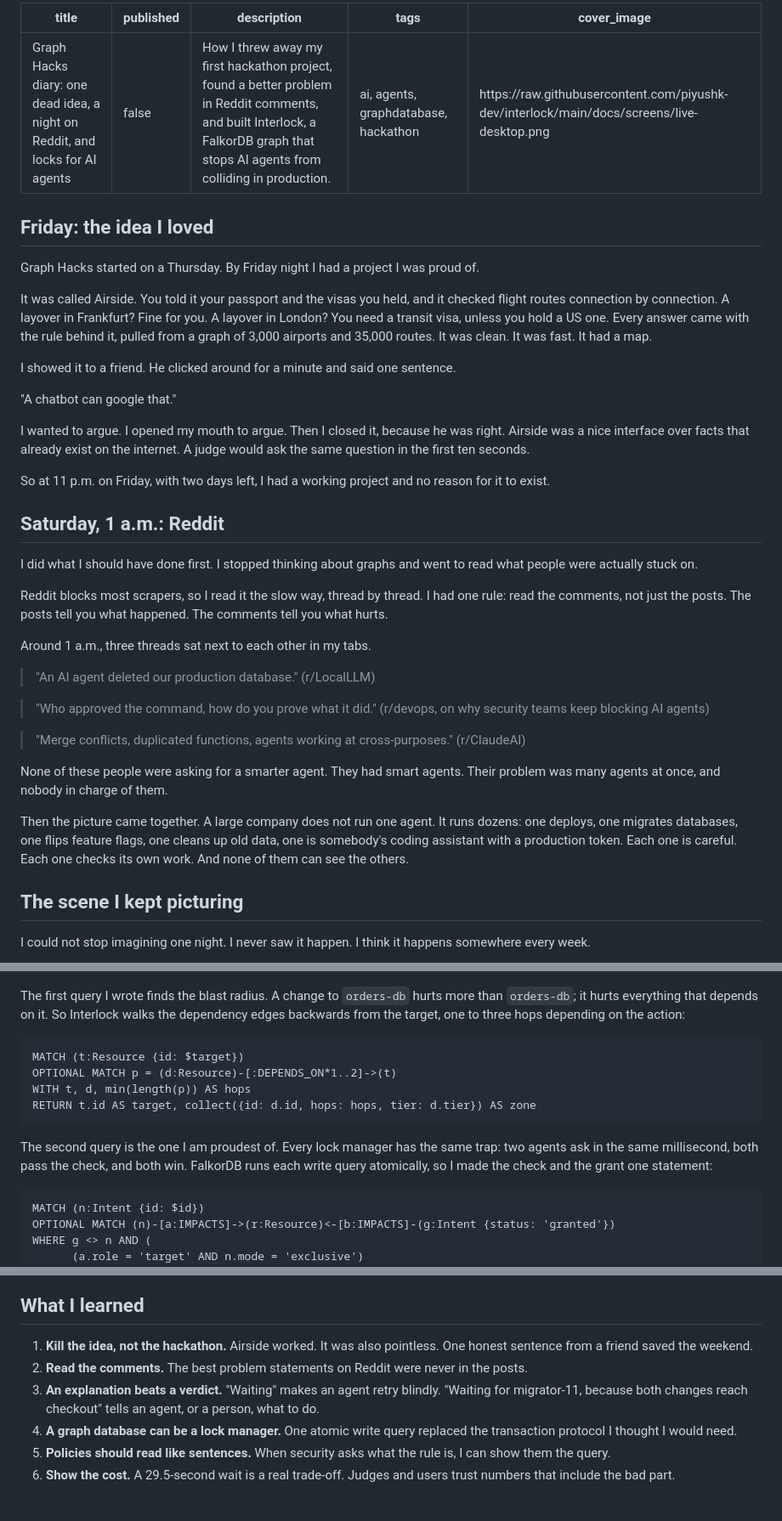
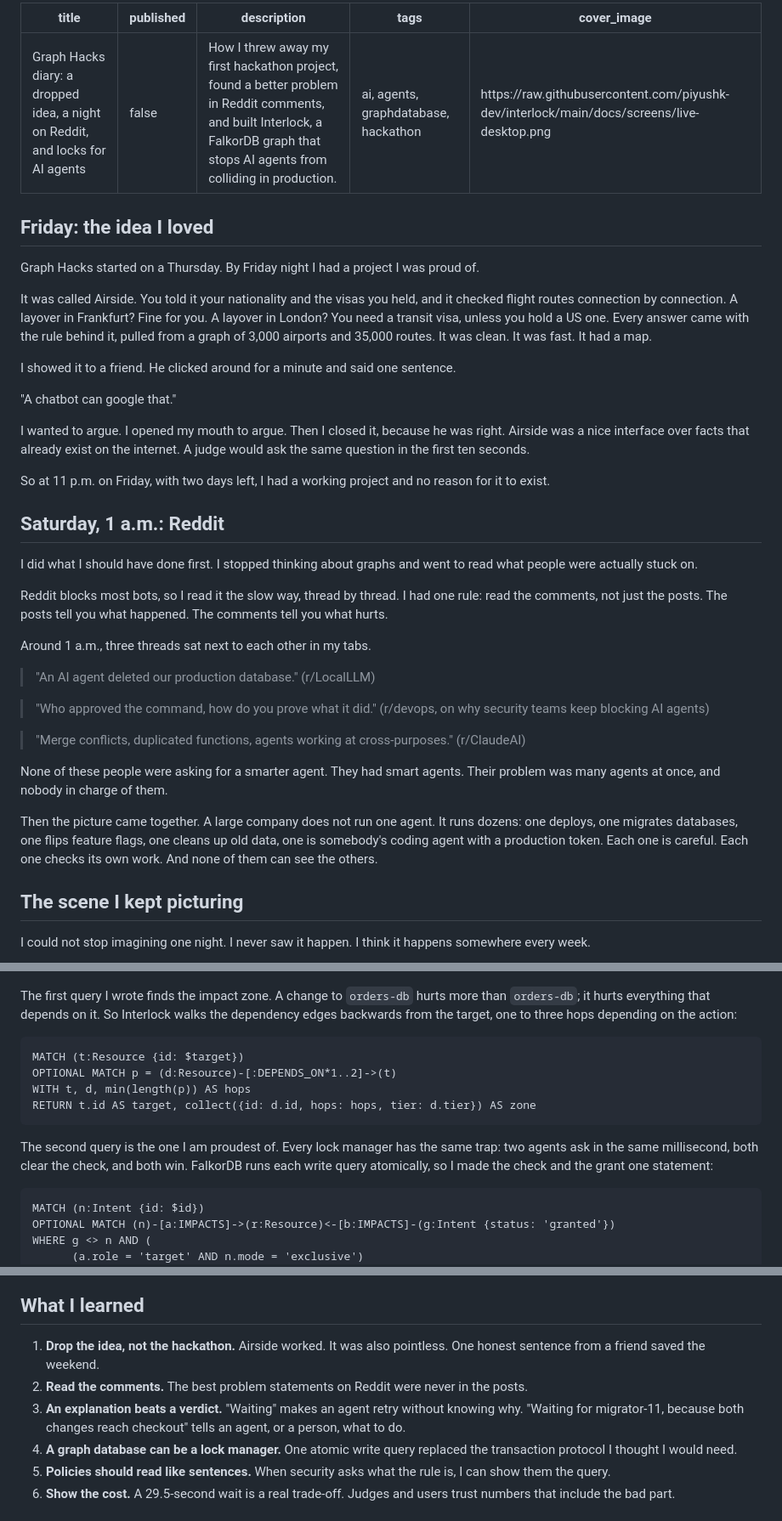
Before and after one commit to piyushk-dev/interlock, a Markdown page: docs/blog.md, 3 parts joined by grey strips. Shown at 85% size. Rendered like a GitHub page.

Commit message:
Blog: avoid words that trip profanity filters

````diff
--- a/docs/blog.md
+++ b/docs/blog.md
@@ -1,5 +1,5 @@
 ---
-title: "Graph Hacks diary: one dead idea, a night on Reddit, and locks for AI agents"
+title: "Graph Hacks diary: a dropped idea, a night on Reddit, and locks for AI agents"
 published: false
 description: How I threw away my first hackathon project, found a better problem in Reddit comments, and built Interlock, a FalkorDB graph that stops AI agents from colliding in production.
 tags: ai, agents, graphdatabase, hackathon
@@ -10,7 +10,7 @@ cover_image: https://raw.githubusercontent.com/piyushk-dev/interlock/main/docs/s
 
 Graph Hacks started on a Thursday. By Friday night I had a project I was proud of.
 
-It was called Airside. You told it your passport and the visas you held, and it checked flight routes connection by connection. A layover in Frankfurt? Fine for you. A layover in London? You need a transit visa, unless you hold a US one. Every answer came with the rule behind it, pulled from a graph of 3,000 airports and 35,000 routes. It was clean. It was fast. It had a map.
+It was called Airside. You told it your nationality and the visas you held, and it checked flight routes connection by connection. A layover in Frankfurt? Fine for you. A layover in London? You need a transit visa, unless you hold a US one. Every answer came with the rule behind it, pulled from a graph of 3,000 airports and 35,000 routes. It was clean. It was fast. It had a map.
 
 I showed it to a friend. He clicked around for a minute and said one sentence.
 
@@ -24,7 +24,7 @@ So at 11 p.m. on Friday, with two days left, I had a working project and no reas
 
 I did what I should have done first. I stopped thinking about graphs and went to read what people were actually stuck on.
 
-Reddit blocks most scrapers, so I read it the slow way, thread by thread. I had one rule: read the comments, not just the posts. The posts tell you what happened. The comments tell you what hurts.
+Reddit blocks most bots, so I read it the slow way, thread by thread. I had one rule: read the comments, not just the posts. The posts tell you what happened. The comments tell you what hurts.
 
 Around 1 a.m., three threads sat next to each other in my tabs.
 
@@ -36,7 +36,7 @@ Around 1 a.m., three threads sat next to each other in my tabs.
 
 None of these people were asking for a smarter agent. They had smart agents. Their problem was many agents at once, and nobody in charge of them.
 
-Then the picture came together. A large company does not run one agent. It runs dozens: one deploys, one migrates databases, one flips feature flags, one cleans up old data, one is somebody's coding assistant with a production token. Each one is careful. Each one checks its own work. And none of them can see the others.
+Then the picture came together. A large company does not run one agent. It runs dozens: one deploys, one migrates databases, one flips feature flags, one cleans up old data, one is somebody's coding agent with a production token. Each one is careful. Each one checks its own work. And none of them can see the others.
 
 ## The scene I kept picturing
 
@@ -69,7 +69,7 @@ It asks over MCP or plain HTTP, and it gets one of four answers: **granted**, **
 
 ![Interlock graph model](https://raw.githubusercontent.com/piyushk-dev/interlock/main/docs/screens/graph-model.png)
 
-The first query I wrote finds the blast radius. A change to `orders-db` hurts more than `orders-db`; it hurts everything that depends on it. So Interlock walks the dependency edges backwards from the target, one to three hops depending on the action:
+The first query I wrote finds the impact zone. A change to `orders-db` hurts more than `orders-db`; it hurts everything that depends on it. So Interlock walks the dependency edges backwards from the target, one to three hops depending on the action:
 
 ```cypher
 MATCH (t:Resource {id: $target})
@@ -78,7 +78,7 @@ WITH t, d, min(length(p)) AS hops
 RETURN t.id AS target, collect({id: d.id, hops: hops, tier: d.tier}) AS zone
 ```
 
-The second query is the one I am proudest of. Every lock manager has the same trap: two agents ask in the same millisecond, both pass the check, and both win. FalkorDB runs each write query atomically, so I made the check and the grant one statement:
+The second query is the one I am proudest of. Every lock manager has the same trap: two agents ask in the same millisecond, both clear the check, and both win. FalkorDB runs each write query atomically, so I made the check and the grant one statement:
 
 ```cypher
 MATCH (n:Intent {id: $id})
@@ -135,9 +135,9 @@ Without coordination, the fleet looks twice as busy. Most of that work collides.
 
 ## What I learned
 
-1. **Kill the idea, not the hackathon.** Airside worked. It was also pointless. One honest sentence from a friend saved the weekend.
+1. **Drop the idea, not the hackathon.** Airside worked. It was also pointless. One honest sentence from a friend saved the weekend.
 2. **Read the comments.** The best problem statements on Reddit were never in the posts.
-3. **An explanation beats a verdict.** "Waiting" makes an agent retry blindly. "Waiting for migrator-11, because both changes reach checkout" tells an agent, or a person, what to do.
+3. **An explanation beats a verdict.** "Waiting" makes an agent retry without knowing why. "Waiting for migrator-11, because both changes reach checkout" tells an agent, or a person, what to do.
 4. **A graph database can be a lock manager.** One atomic write query replaced the transaction protocol I thought I would need.
 5. **Policies should read like sentences.** When security asks what the rule is, I can show them the query.
 6. **Show the cost.** A 29.5-second wait is a real trade-off. Judges and users trust numbers that include the bad part.
````
Also changed, not shown: other parts of docs/blog.md (+2 -2 lines), docs/blog-builder.md (+9 -9 lines).
